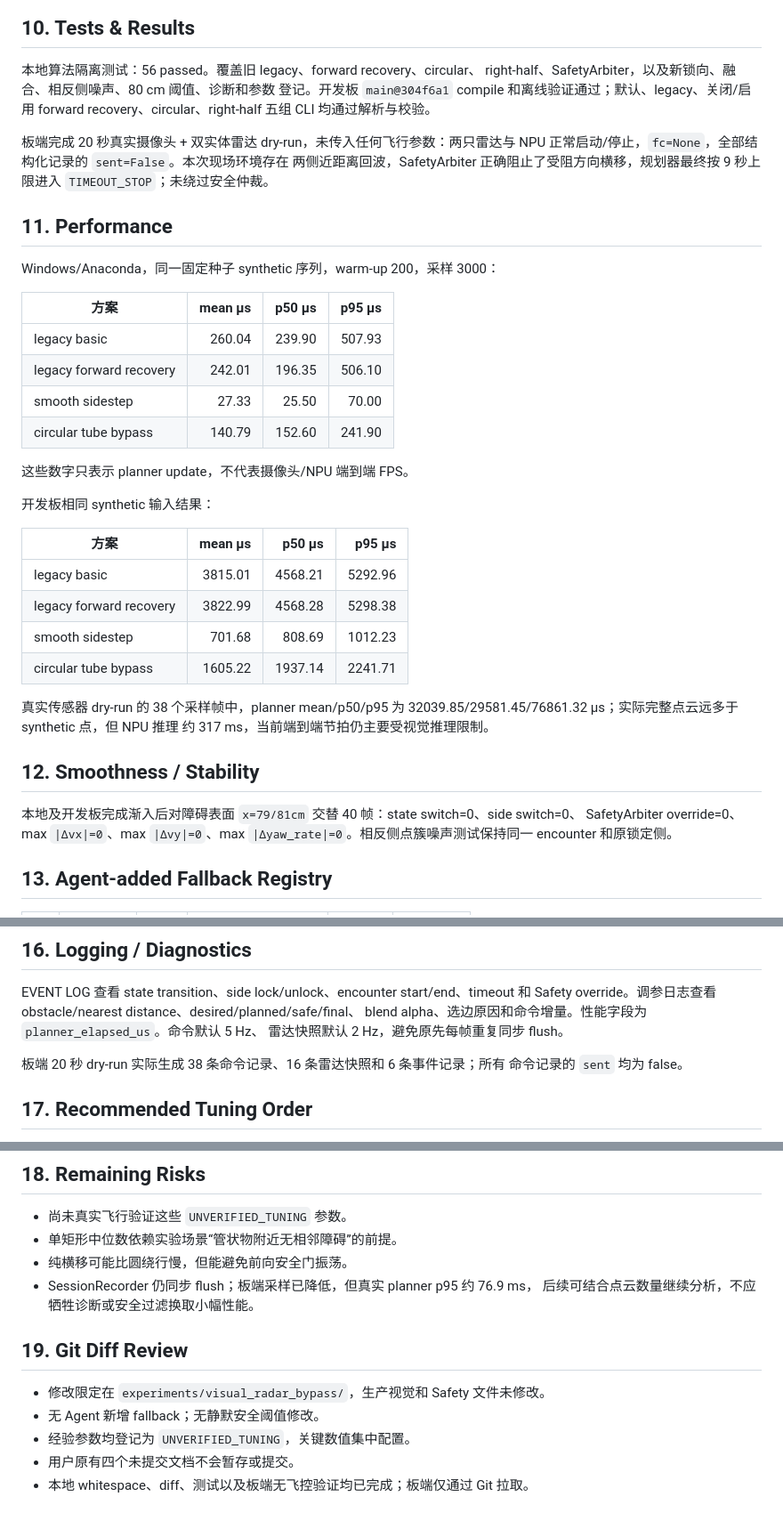
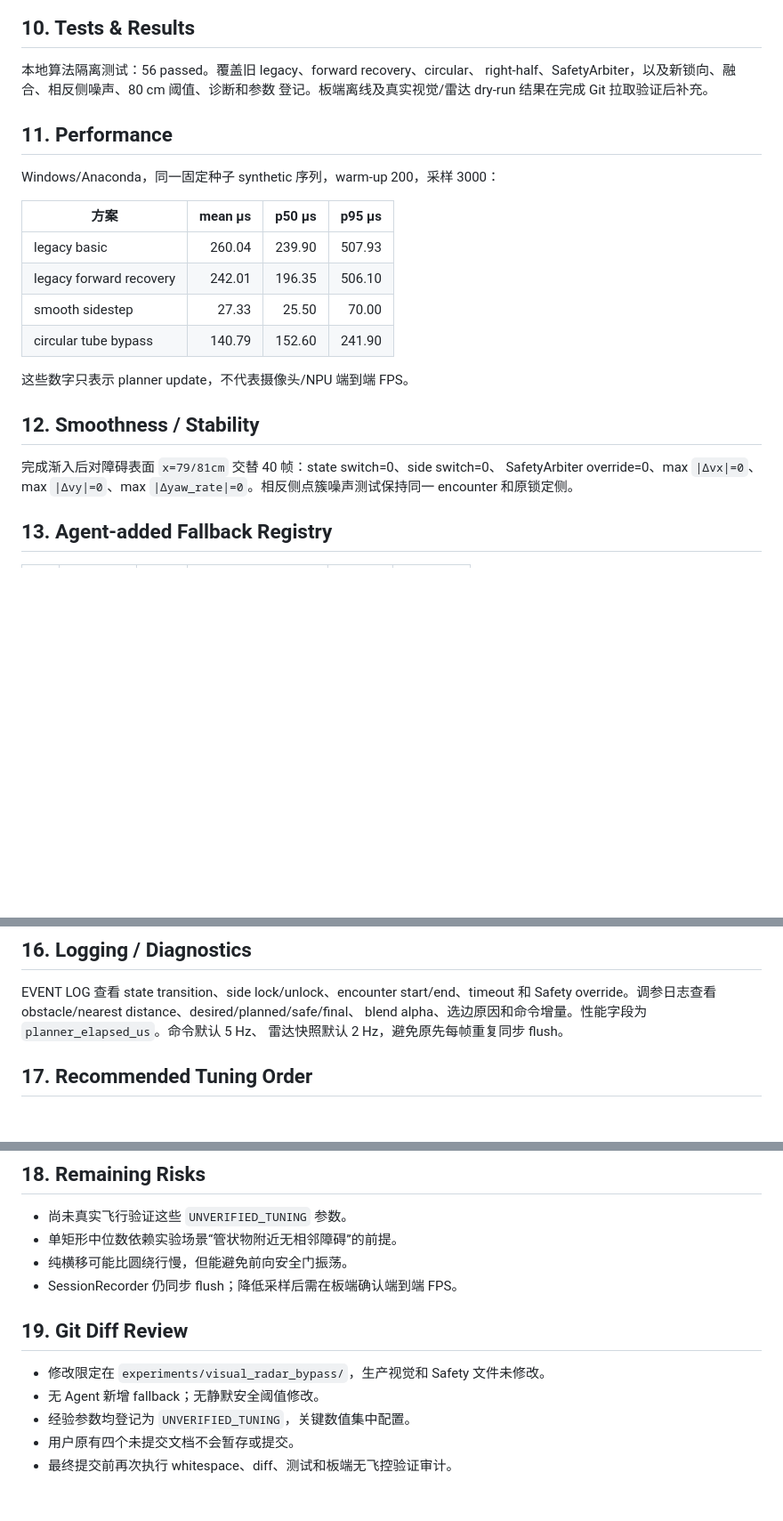
Before and after one commit to Cooper3516833584/stm, a Markdown page: experiments/visual_radar_bypass/OPTIMIZATION_REPORT.md, 3 parts joined by grey strips. Shown at 89% size. Rendered like a GitHub page; blank space fills up the shorter version.

Commit message:
Revert "Document board bypass validation"
This reverts commit bd991c0f25c580c2b06cc8fdd893084af49c764b.

```diff
--- a/experiments/visual_radar_bypass/OPTIMIZATION_REPORT.md
+++ b/experiments/visual_radar_bypass/OPTIMIZATION_REPORT.md
@@ -70,13 +70,7 @@ p50 25.50 µs、p95 70.00 µs。
 
 本地算法隔离测试：56 passed。覆盖旧 legacy、forward recovery、circular、
 right-half、SafetyArbiter，以及新锁向、融合、相反侧噪声、80 cm 阈值、诊断和参数
-登记。开发板 `main@304f6a1` compile 和离线验证通过；默认、legacy、关闭/启用
-forward recovery、circular、right-half 五组 CLI 均通过解析与校验。
-
-板端完成 20 秒真实摄像头 + 双实体雷达 dry-run，未传入任何飞行参数：两只雷达与
-NPU 正常启动/停止，`fc=None`，全部结构化记录的 `sent=False`。本次现场环境存在
-两侧近距离回波，SafetyArbiter 正确阻止了受阻方向横移，规划器最终按 9 秒上限进入
-`TIMEOUT_STOP`；未绕过安全仲裁。
+登记。板端离线及真实视觉/雷达 dry-run 结果在完成 Git 拉取验证后补充。
 
 ## 11. Performance
 
@@ -91,22 +85,9 @@ Windows/Anaconda，同一固定种子 synthetic 序列，warm-up 200，采样 30
 
 这些数字只表示 planner update，不代表摄像头/NPU 端到端 FPS。
 
-开发板相同 synthetic 输入结果：
-
-| 方案 | mean µs | p50 µs | p95 µs |
-| --- | ---: | ---: | ---: |
-| legacy basic | 3815.01 | 4568.21 | 5292.96 |
-| legacy forward recovery | 3822.99 | 4568.28 | 5298.38 |
-| smooth sidestep | 701.68 | 808.69 | 1012.23 |
-| circular tube bypass | 1605.22 | 1937.14 | 2241.71 |
-
-真实传感器 dry-run 的 38 个采样帧中，planner mean/p50/p95 为
-32039.85/29581.45/76861.32 µs；实际完整点云远多于 synthetic 点，但 NPU 推理
-约 317 ms，当前端到端节拍仍主要受视觉推理限制。
-
 ## 12. Smoothness / Stability
 
-本地及开发板完成渐入后对障碍表面 `x=79/81cm` 交替 40 帧：state switch=0、side switch=0、
+完成渐入后对障碍表面 `x=79/81cm` 交替 40 帧：state switch=0、side switch=0、
 SafetyArbiter override=0、max `|Δvx|=0`、max `|Δvy|=0`、max
 `|Δyaw_rate|=0`。相反侧点簇噪声测试保持同一 encounter 和原锁定侧。
 
@@ -158,9 +139,6 @@ Safety override。调参日志查看 obstacle/nearest distance、desired/planned
 blend alpha、选边原因和命令增量。性能字段为 `planner_elapsed_us`。命令默认 5 Hz、
 雷达快照默认 2 Hz，避免原先每帧重复同步 flush。
 
-板端 20 秒 dry-run 实际生成 38 条命令记录、16 条雷达快照和 6 条事件记录；所有
-命令记录的 `sent` 均为 false。
-
 ## 17. Recommended Tuning Order
 
 1. 先保持 Safety 参数不变，检查雷达距离/点数和 side-blocked 日志。
@@ -176,8 +154,7 @@ blend alpha、选边原因和命令增量。性能字段为 `planner_elapsed_us`
 - 尚未真实飞行验证这些 `UNVERIFIED_TUNING` 参数。
 - 单矩形中位数依赖实验场景“管状物附近无相邻障碍”的前提。
 - 纯横移可能比圆绕行慢，但能避免前向安全门振荡。
-- SessionRecorder 仍同步 flush；板端采样已降低，但真实 planner p95 约 76.9 ms，
-  后续可结合点云数量继续分析，不应牺牲诊断或安全过滤换取小幅性能。
+- SessionRecorder 仍同步 flush；降低采样后需在板端确认端到端 FPS。
 
 ## 19. Git Diff Review
 
@@ -185,4 +162,4 @@ blend alpha、选边原因和命令增量。性能字段为 `planner_elapsed_us`
 - 无 Agent 新增 fallback；无静默安全阈值修改。
 - 经验参数均登记为 `UNVERIFIED_TUNING`，关键数值集中配置。
 - 用户原有四个未提交文档不会暂存或提交。
-- 本地 whitespace、diff、测试以及板端无飞控验证均已完成；板端仅通过 Git 拉取。
+- 最终提交前再次执行 whitespace、diff、测试和板端无飞控验证审计。
```
